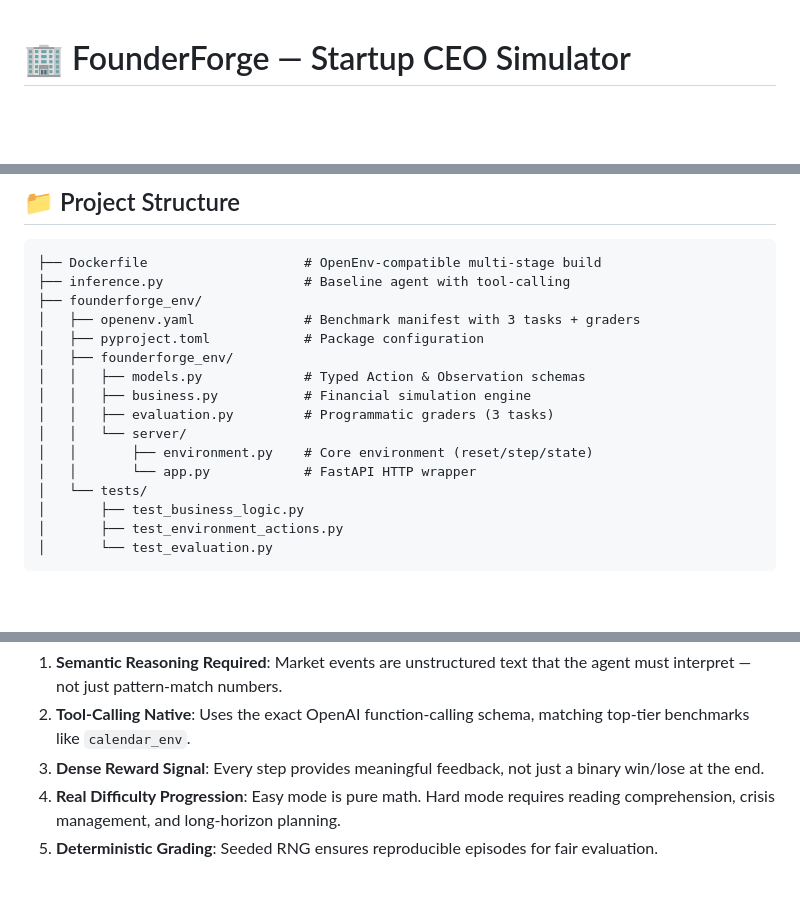
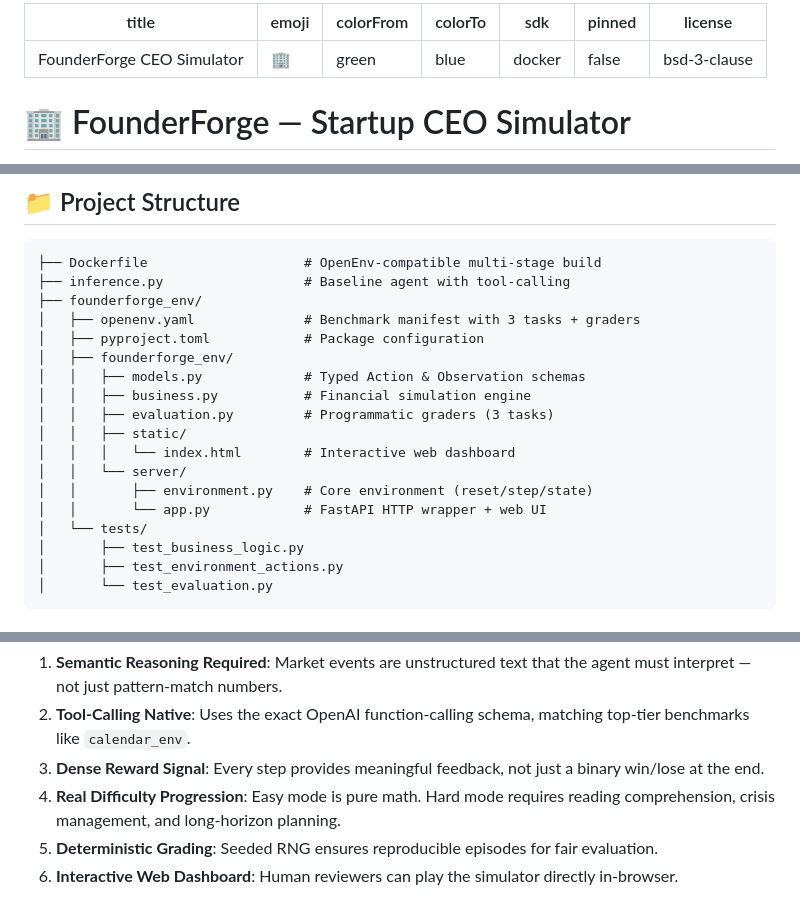
Before and after one commit to shreyansh-programmer/email-triage-env, a Markdown page: README.md, 3 parts joined by grey strips. Drawn GitHub-style; blank space fills up the shorter version.

Commit message:
Fix HF Space config: add SDK docker frontmatter to README

```diff
--- a/README.md
+++ b/README.md
@@ -1,3 +1,13 @@
+---
+title: FounderForge CEO Simulator
+emoji: 🏢
+colorFrom: green
+colorTo: blue
+sdk: docker
+pinned: false
+license: bsd-3-clause
+---
+
 # 🏢 FounderForge — Startup CEO Simulator
 
 > **An OpenEnv benchmark that evaluates LLM agents on real-world startup management: financial planning, team building, market adaptation, and fundraising — all through native tool calling.**
@@ -111,9 +121,11 @@ docker run -p 7860:7860 founderforge
 │   │   ├── models.py             # Typed Action & Observation schemas
 │   │   ├── business.py           # Financial simulation engine
 │   │   ├── evaluation.py         # Programmatic graders (3 tasks)
+│   │   ├── static/
+│   │   │   └── index.html        # Interactive web dashboard
 │   │   └── server/
 │   │       ├── environment.py    # Core environment (reset/step/state)
-│   │       └── app.py            # FastAPI HTTP wrapper
+│   │       └── app.py            # FastAPI HTTP wrapper + web UI
 │   └── tests/
 │       ├── test_business_logic.py
 │       ├── test_environment_actions.py
@@ -129,3 +141,4 @@ docker run -p 7860:7860 founderforge
 3. **Dense Reward Signal**: Every step provides meaningful feedback, not just a binary win/lose at the end.
 4. **Real Difficulty Progression**: Easy mode is pure math. Hard mode requires reading comprehension, crisis management, and long-horizon planning.
 5. **Deterministic Grading**: Seeded RNG ensures reproducible episodes for fair evaluation.
+6. **Interactive Web Dashboard**: Human reviewers can play the simulator directly in-browser.
```
